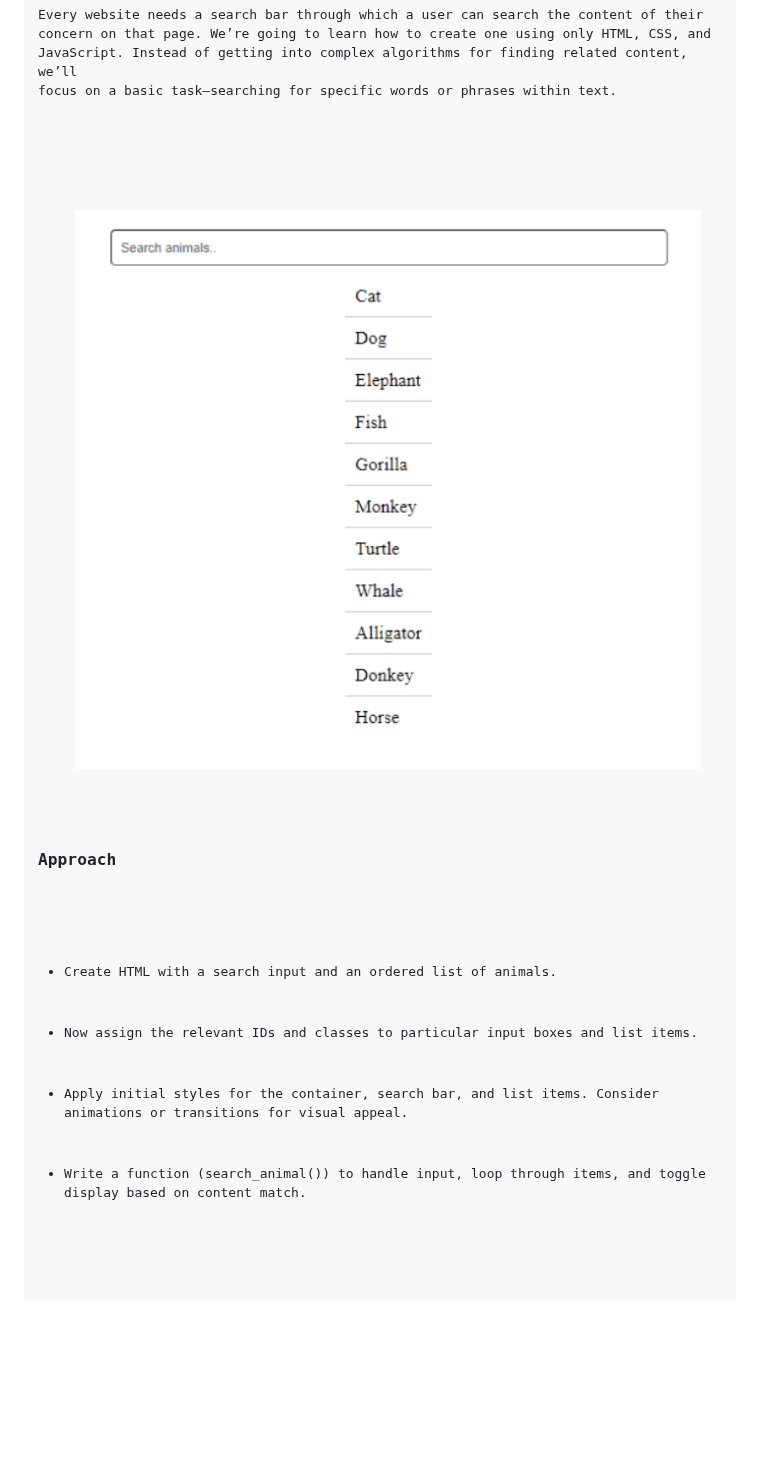
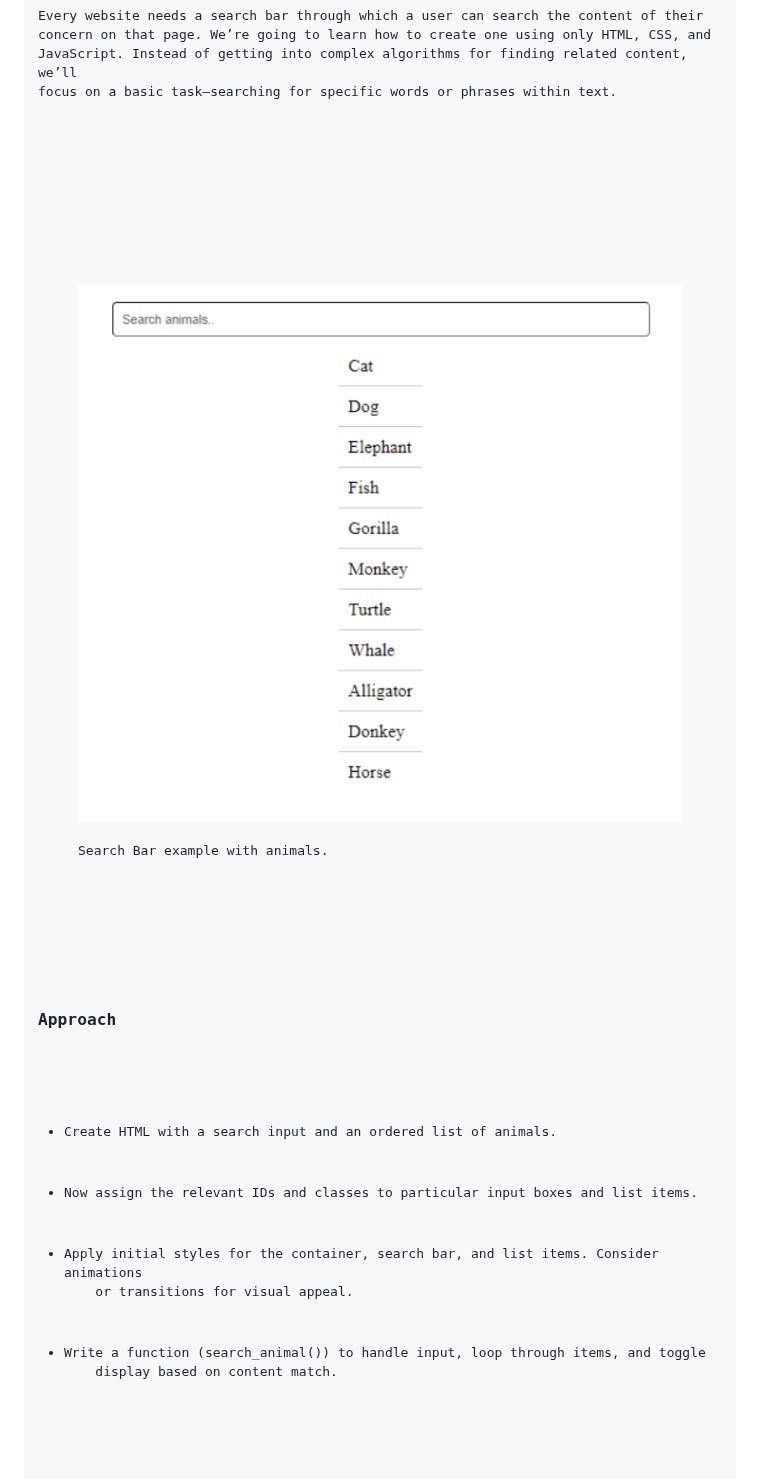
Before and after one commit to bbauska/JS-g4g, a Markdown page: README.md, the part around one of its changes. GitHub-like rendering; blank space fills up the shorter version.

```diff
--- a/README.md
+++ b/README.md
@@ -123,8 +123,11 @@ focus on a basic task—searching for specific words or phrases within text.</p>
 <p align="center" width="100%">
-  <img src="./images/image-search-01.png"
-  title="Search example animals."
-  alt="Search example animals"
-  style="border: 2px solid #000000; width:35%;" />
+  <figure>
+    <img src="./images/image-search-01.png"
+    title="Search Bar example with animals."
+    alt="Search Bar example with animals"
+    style="border: 2px solid #000000; width:25%;" />
+	<figcaption>Search Bar example with animals.</figcaption>
+  </figure>
 </p>
 <!--~~~~~~~~~~~~~~~~~~~~~~~~~~~~~~~~~~~~~~~~~~-->
 <h3>Approach</h3>
@@ -132,8 +135,10 @@ focus on a basic task—searching for specific words or phrases within text.</p>
 <ul>
   <li>Create HTML with a search input and an ordered list of animals.</li>
   <li>Now assign the relevant IDs and classes to particular input boxes and list items.</li>
-  <li>Apply initial styles for the container, search bar, and list items. Consider animations or transitions for visual appeal.</li>
-  <li>Write a function (search_animal()) to handle input, loop through items, and toggle display based on content match.</li>
+  <li>Apply initial styles for the container, search bar, and list items. Consider animations
+    or transitions for visual appeal.</li>
+  <li>Write a function (search_animal()) to handle input, loop through items, and toggle
+    display based on content match.</li>
 </ul>
 <!--~~~~~~~~~~~~~~~~~~~~~~~~~~~~~~~~~~~~~~~~~~-->
 <h4>Example: In this example, we will see the implementation of the above search bar with HTML and with an example.</h4>
```
Also changed, not shown: other parts of README.md (+106 -24 lines).
